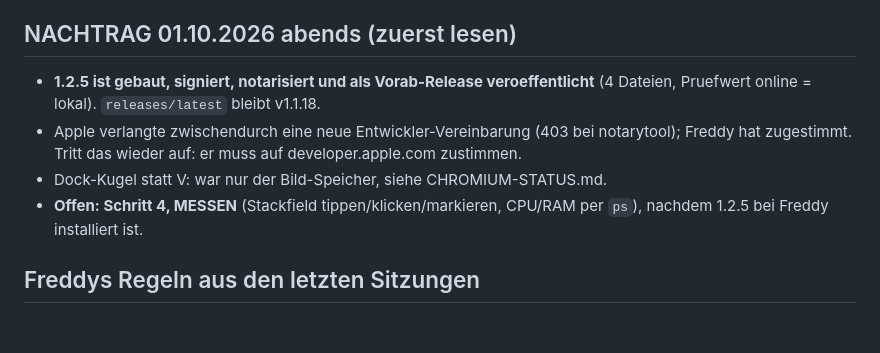
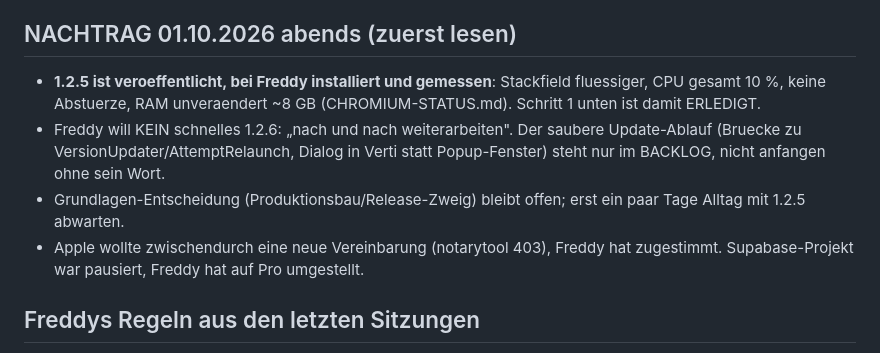
Before and after one commit to freddyveee/verti, a Markdown page: UEBERGABE.md, the part around the change. Drawn GitHub-style; blank space fills up the shorter version.

Commit message:
Uebergabe: 1.2.5 installiert und gemessen, kein 1.2.6 auf Vorrat
Co-Authored-By: Claude Opus 5.5 <noreply@anthropic.com>

```diff
--- a/UEBERGABE.md
+++ b/UEBERGABE.md
@@ -15,15 +15,17 @@ Grundlage tragfähig"**: Stabilität und Geschwindigkeit.
 
 ## NACHTRAG 01.10.2026 abends (zuerst lesen)
 
-- **1.2.5 ist gebaut, signiert, notarisiert und als Vorab-Release
-  veroeffentlicht** (4 Dateien, Pruefwert online = lokal). `releases/latest`
-  bleibt v1.1.18.
-- Apple verlangte zwischendurch eine neue Entwickler-Vereinbarung (403 bei
-  notarytool); Freddy hat zugestimmt. Tritt das wieder auf: er muss auf
-  developer.apple.com zustimmen.
-- Dock-Kugel statt V: war nur der Bild-Speicher, siehe CHROMIUM-STATUS.md.
-- **Offen: Schritt 4, MESSEN** (Stackfield tippen/klicken/markieren, CPU/RAM
-  per `ps`), nachdem 1.2.5 bei Freddy installiert ist.
+- **1.2.5 ist veroeffentlicht, bei Freddy installiert und gemessen**: Stackfield
+  fluessiger, CPU gesamt 10 %, keine Abstuerze, RAM unveraendert ~8 GB
+  (CHROMIUM-STATUS.md). Schritt 1 unten ist damit ERLEDIGT.
+- Freddy will KEIN schnelles 1.2.6: „nach und nach weiterarbeiten". Der
+  saubere Update-Ablauf (Bruecke zu VersionUpdater/AttemptRelaunch, Dialog
+  in Verti statt Popup-Fenster) steht nur im BACKLOG, nicht anfangen ohne
+  sein Wort.
+- Grundlagen-Entscheidung (Produktionsbau/Release-Zweig) bleibt offen; erst
+  ein paar Tage Alltag mit 1.2.5 abwarten.
+- Apple wollte zwischendurch eine neue Vereinbarung (notarytool 403), Freddy
+  hat zugestimmt. Supabase-Projekt war pausiert, Freddy hat auf Pro umgestellt.
 
 ## Freddys Regeln aus den letzten Sitzungen
 
```
